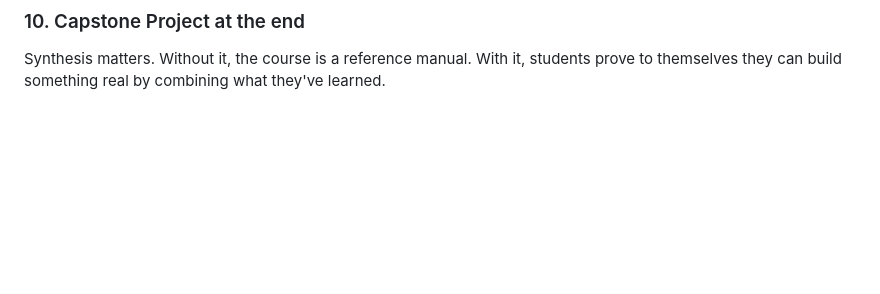
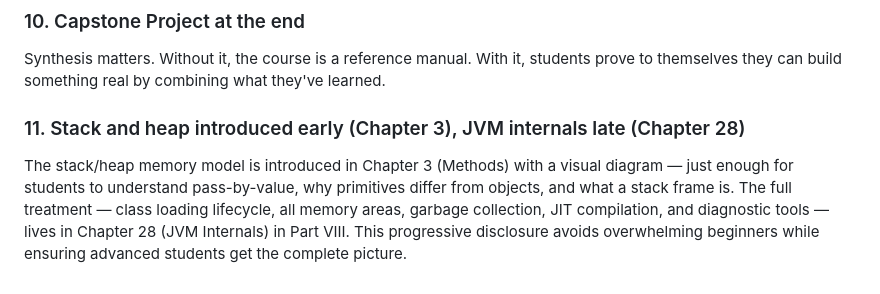
Before and after one commit to aowss/java-course, a Markdown page: Approach.md, the part around the change. Rendered like a GitHub page; blank space fills up the shorter version.

```diff
--- a/Approach.md
+++ b/Approach.md
@@ -106,3 +106,7 @@ This seems contradictory — if modern features are already woven in, why a roun
 ### 10. Capstone Project at the end
 
 Synthesis matters. Without it, the course is a reference manual. With it, students prove to themselves they can build something real by combining what they've learned.
+
+### 11. Stack and heap introduced early (Chapter 3), JVM internals late (Chapter 28)
+
+The stack/heap memory model is introduced in Chapter 3 (Methods) with a visual diagram — just enough for students to understand pass-by-value, why primitives differ from objects, and what a stack frame is. The full treatment — class loading lifecycle, all memory areas, garbage collection, JIT compilation, and diagnostic tools — lives in Chapter 28 (JVM Internals) in Part VIII. This progressive disclosure avoids overwhelming beginners while ensuring advanced students get the complete picture.
```
Also changed, not shown: 03-methods/README.md (+64 -0 lines), Table of Content.md (+11 -2 lines).
